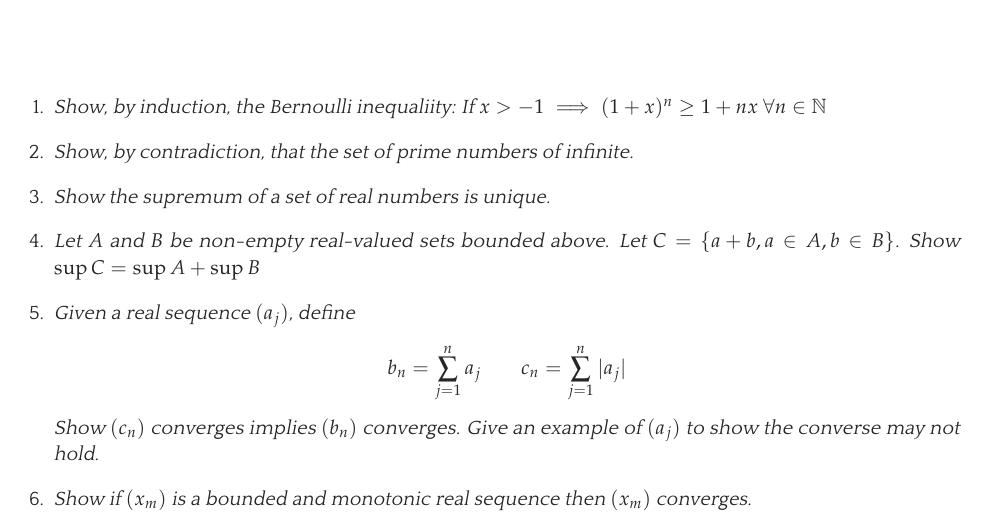
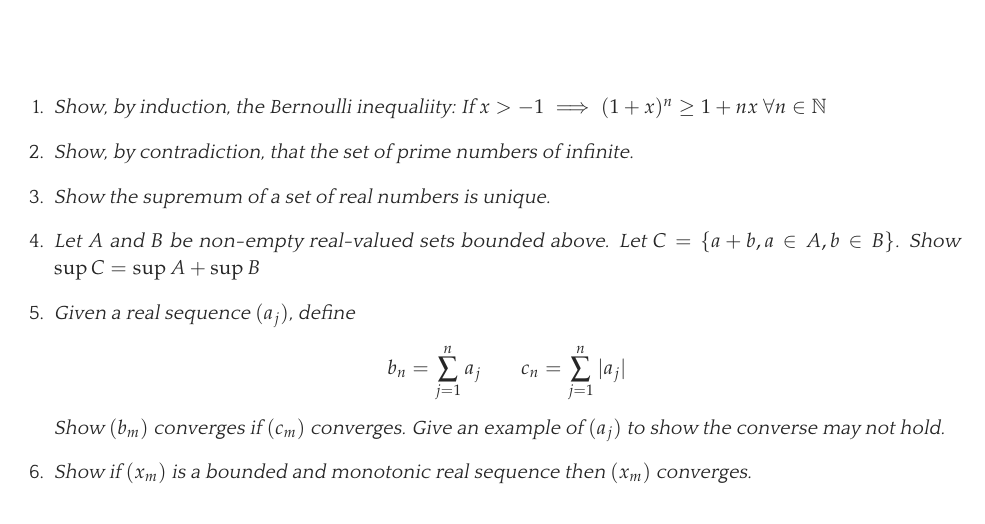
Before and after one commit to mcaceresb/math-camp, a LaTeX problem sheet (src/homework/ps1.tex): part of the page, cut so that both start at the same text. The pictures show the PDF file out/homework/Math Camp 2021 Problem Set 1.pdf that the author committed with the source.

Commit message:
#Updated PS1 wording

```diff
--- a/src/homework/ps1.tex
+++ b/src/homework/ps1.tex
@@ -31,7 +31,7 @@
         c_n = \sum^{n}_{j = 1} |a_j|
     \]
 
-    \textit{Show $(c_n)$ converges implies $(b_n)$ converges. Give an example of $(a_j)$ to show the converse may not hold.}
+    \textit{Show $(b_m)$ converges if $(c_m)$ converges. Give an example of $(a_j)$ to show the converse may not hold.}
 
   \item \textit{Show if $(x_m)$ is a bounded and monotonic real sequence then $(x_m)$ converges.}
 \end{enumerate}
```
Also changed, not shown: out/homework/Math Camp 2021 Problem Set 1.pdf, 1 other file.
